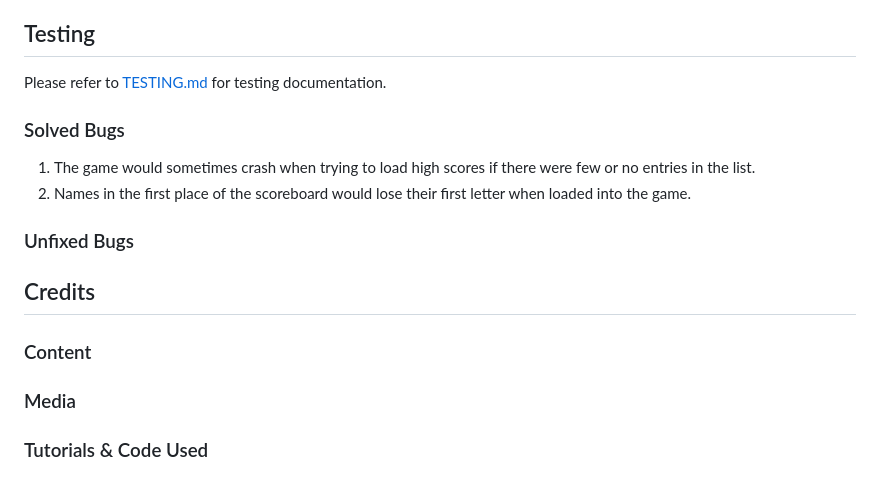
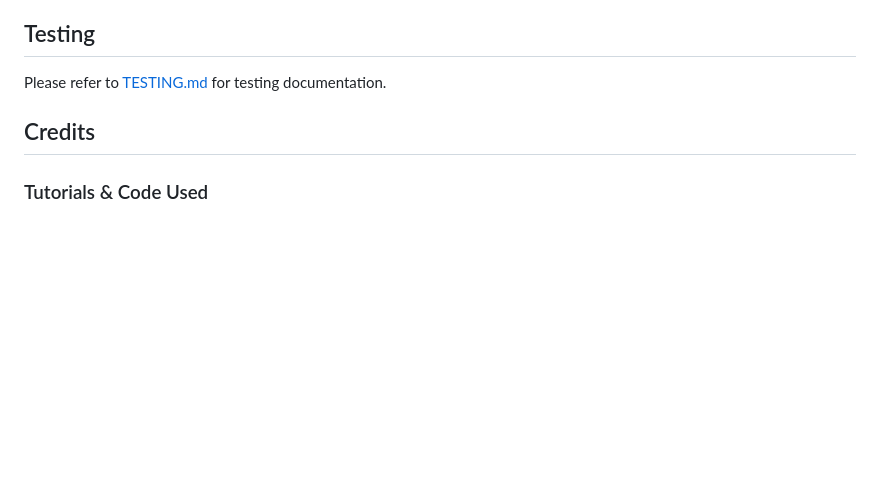
Before and after one commit to EmilionR/portfolio-project-3, a Markdown page: README.md, the part around the change. Rendered like a GitHub page; blank space fills up the shorter version.

Commit message:
Cleanup readme and move testing section to separate file

```diff
--- a/README.md
+++ b/README.md
@@ -171,18 +171,6 @@ The Application has been deployed from GitHub to Heroku following the steps:
 
 Please refer to [TESTING.md](TESTING.md) for testing documentation.
 
-### Solved Bugs
-
-1. The game would sometimes crash when trying to load high scores if there were few or no entries in the list.
-2. Names in the first place of the scoreboard would lose their first letter when loaded into the game.
-
-### Unfixed Bugs
-
-
 ## Credits
 
-### Content
-
-### Media
-
 ### Tutorials & Code Used
```
Also changed, not shown: documentation/TESTING.md (added, +15 -0 lines).
